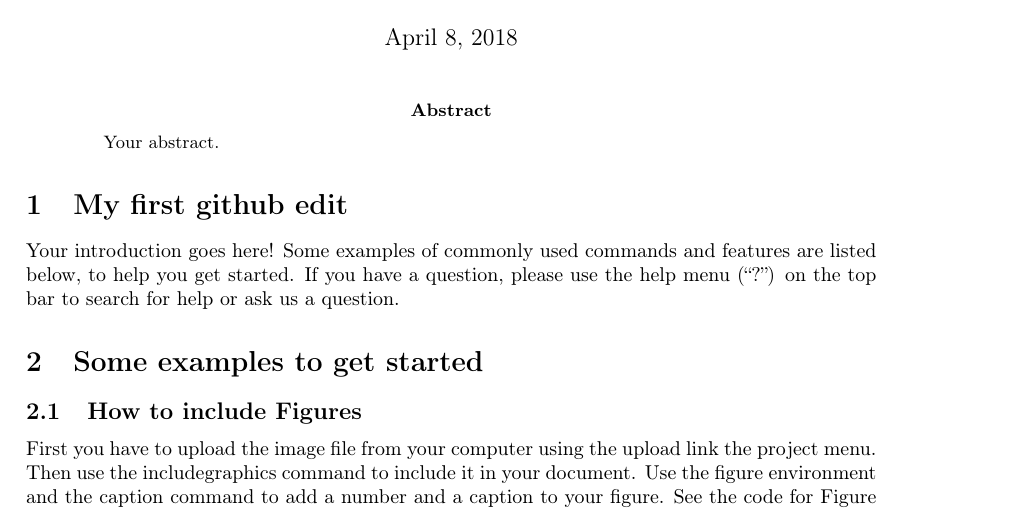
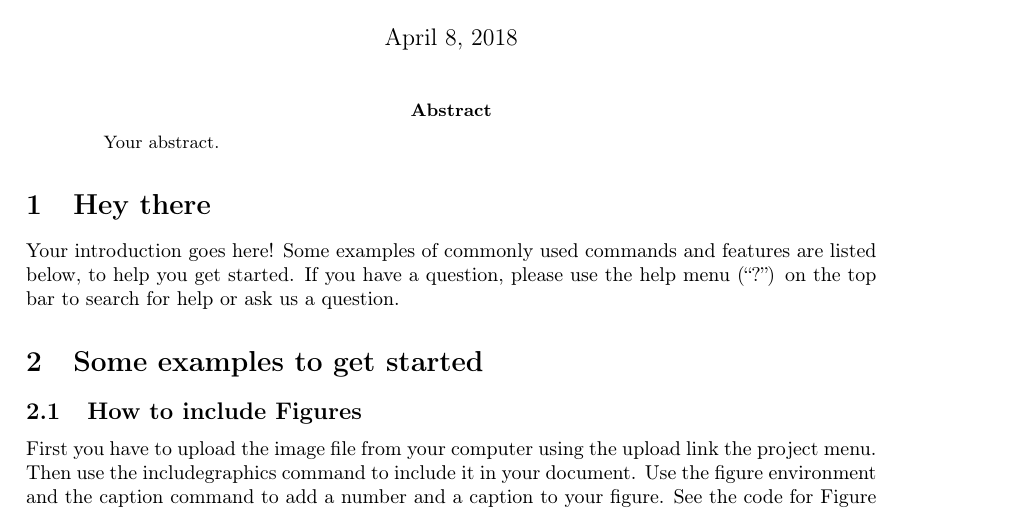
Before and after one commit to murfel/overleaf-github, a LaTeX paper (main.tex): part of page 1 of 2, cut so that both start at the same text. Compiled offline with pdfLaTeX.

Commit message:
hey there

```diff
--- a/main.tex
+++ b/main.tex
@@ -24,7 +24,7 @@
 Your abstract.
 \end{abstract}
 
-\section{My first github edit}
+\section{Hey there}
 
 Your introduction goes here! Some examples of commonly used commands and features are listed below, to help you get started. If you have a question, please use the help menu (``?'') on the top bar to search for help or ask us a question.
 
```
